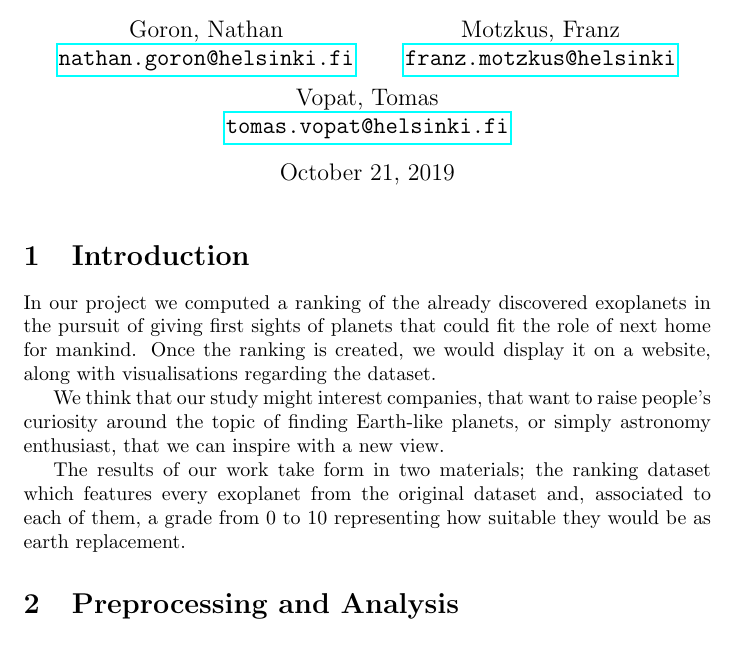
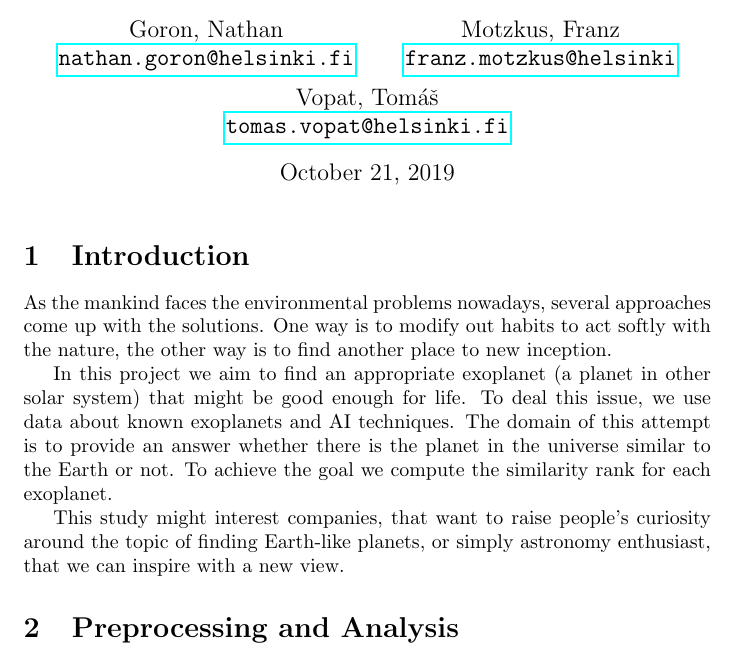
Before and after one commit to Tchoum-NG/data_science_project_2019, a LaTeX document (report/report.tex): part of page 1 of 7, cut so that both start at the same text. Compiled offline with pdfLaTeX.

Commit message:
Introduction finished

```diff
--- a/report/report.tex
+++ b/report/report.tex
@@ -19,7 +19,7 @@
     \and
     Motzkus, Franz \\ \texttt{\href{mailto:franz.motzkus@helsinki.fi}{franz.motzkus@helsinki}}
     \and
-    Vopat, Tomas  \\ \texttt{\href{mailto:tomas.vopat@helsinki.fi}{tomas.vopat@helsinki.fi}}
+    Vopat, Tomáš  \\ \texttt{\href{mailto:tomas.vopat@helsinki.fi}{tomas.vopat@helsinki.fi}}
 }
 
 %------------------------------------------------------------------
@@ -31,12 +31,11 @@
 
 \section{Introduction}
 
-In our project we computed a ranking of the already discovered exoplanets in the pursuit of giving first sights of planets that could fit the role of next home for mankind.
-Once the ranking is created, we would display it on a website, along with visualisations regarding the dataset.
+As the mankind faces the environmental problems nowadays, several approaches come up with the solutions. One way is to modify out habits to act softly with the nature, the other way is to find another place to new inception.
 
-We think that our study might interest companies, that want to raise people's curiosity around the topic of finding Earth-like planets, or simply astronomy enthusiast, that we can inspire with a new view.
+In this project we aim to find an appropriate exoplanet (a planet in other solar system) that might be good enough for life. To deal this issue, we use data about known exoplanets and AI techniques. The domain of this attempt is to provide an answer whether there is the planet in the universe similar to the Earth or not. To achieve the goal we compute the similarity rank for each exoplanet.
 
-The results of our work take form in two materials; the ranking dataset which features every exoplanet from the original dataset and, associated to each of them, a grade from 0 to 10 representing how suitable they would be as earth replacement.
+This study might interest companies, that want to raise people's curiosity around the topic of finding Earth-like planets, or simply astronomy enthusiast, that we can inspire with a new view.
 
 %------------------------------------------------------------------
 
```
